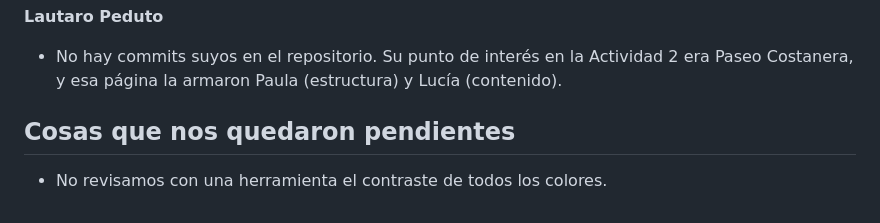
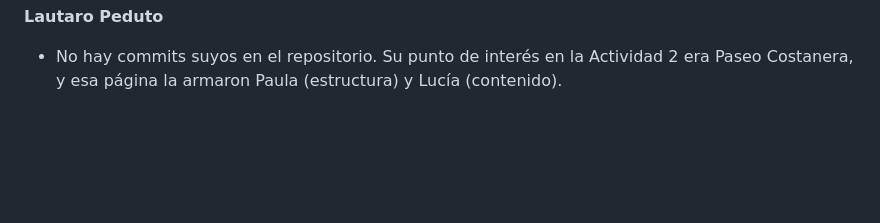
Before and after one commit to SantiMussi/DesarrolloWeb, a Markdown page: README.md, the part around the change. Drawn GitHub-style; blank space fills up the shorter version.

Commit message:
cambio en el texto
Removed the section about pending tasks from the README.

```diff
--- a/README.md
+++ b/README.md
@@ -109,7 +109,3 @@ Algunas decisiones que tomamos y por qué:
 
 **Lautaro Peduto**
 - No hay commits suyos en el repositorio. Su punto de interés en la Actividad 2 era Paseo Costanera, y esa página la armaron Paula (estructura) y Lucía (contenido).
-
-## Cosas que nos quedaron pendientes
-
-- No revisamos con una herramienta el contraste de todos los colores.
```
